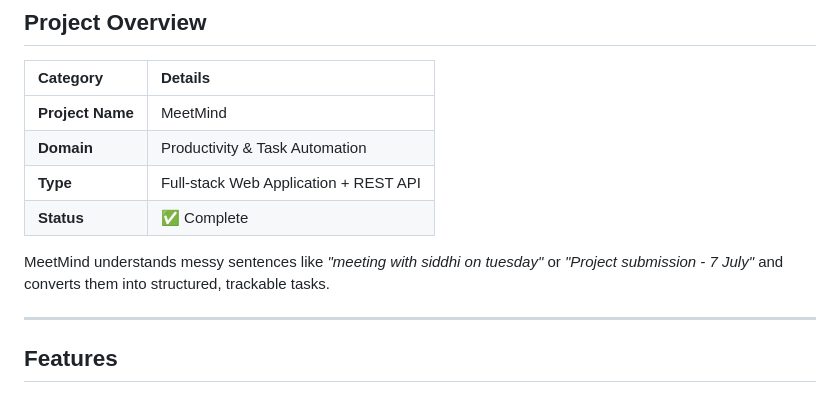
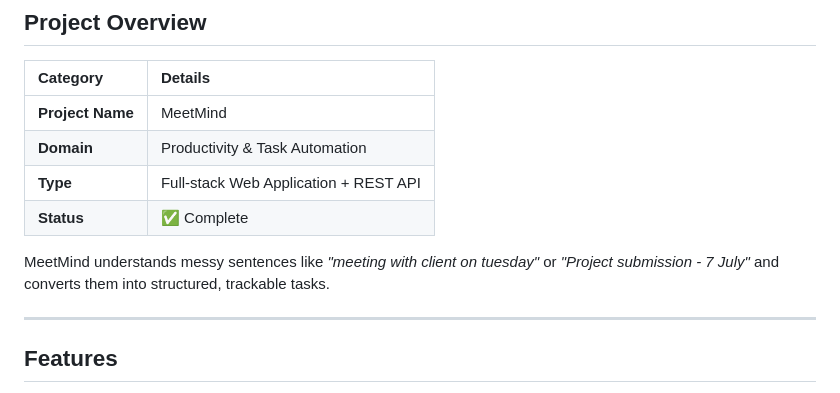
Before and after one commit to Punam-Nikam/MeetMind, a Markdown page: README.md, the part around the change. Rendered like a GitHub page.

Commit message:
updated code and  optimize code structure

```diff
--- a/README.md
+++ b/README.md
@@ -13,7 +13,7 @@ A Meeting Notes Organizer that extracts action items, assigns team members, dete
 | **Type** | Full-stack Web Application + REST API |
 | **Status** | ✅ Complete |
 
-MeetMind understands messy sentences like *"meeting with siddhi on tuesday"* or *"Project submission - 7 July"* and converts them into structured, trackable tasks.
+MeetMind understands messy sentences like *"meeting with client on tuesday"* or *"Project submission - 7 July"* and converts them into structured, trackable tasks.
 
 ---
 
```
